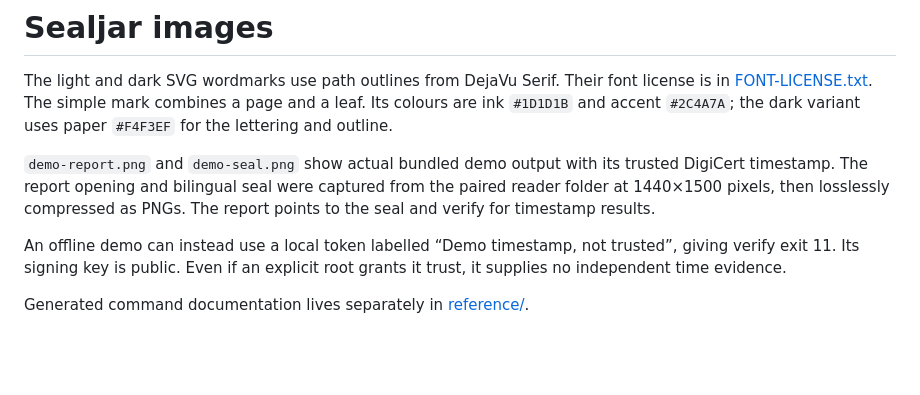
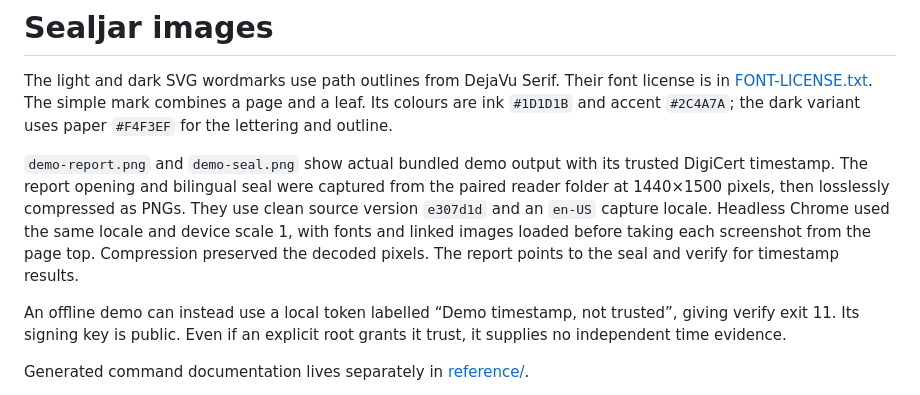
Before and after one commit to vincentsch/sealjar, a Markdown page: docs/media/README.md, the part around the change. Drawn GitHub-style; blank space fills up the shorter version.

Commit message:
Refresh README screenshots and Sealjar wordmarks

```diff
--- a/docs/media/README.md
+++ b/docs/media/README.md
@@ -8,7 +8,11 @@ the dark variant uses paper `#F4F3EF` for the lettering and outline.
 `demo-report.png` and `demo-seal.png` show actual bundled demo output with its
 trusted DigiCert timestamp. The report opening and bilingual seal were captured
 from the paired reader folder at 1440×1500 pixels, then losslessly compressed
-as PNGs. The report points to the seal and verify for timestamp results.
+as PNGs. They use clean source version `e307d1d` and an `en-US` capture locale.
+Headless Chrome used the same locale and device scale 1, with fonts and linked
+images loaded before taking each screenshot from the page top. Compression
+preserved the decoded pixels. The report points to the seal and verify for
+timestamp results.
 
 An offline demo can instead use a local token labelled “Demo timestamp, not
 trusted”, giving verify exit 11. Its signing key is public. Even if an explicit
```
Also changed, not shown: README.md (+1 -1 lines), docs/media/demo-report.png, docs/media/demo-seal.png, 2 other files.
